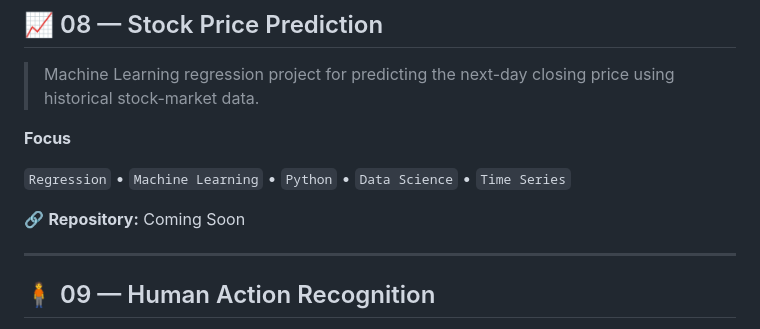
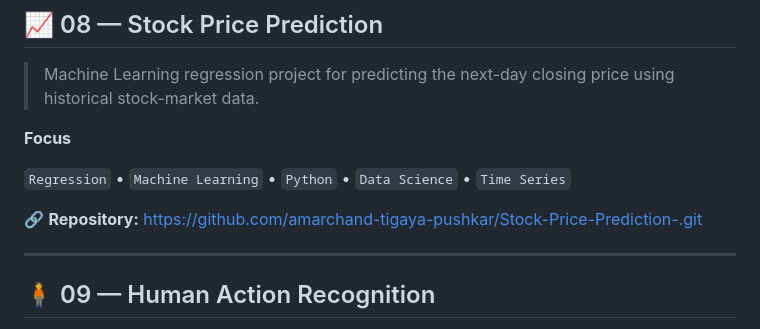
Before and after one commit to amarchand-tigaya-pushkar/amarchand-tigaya-pushkar, a Markdown page: README.md, the part around the change. Drawn GitHub-style.

Commit message:
Update repository link in README
Added repository link for Stock Price Prediction.

```diff
--- a/README.md
+++ b/README.md
@@ -335,7 +335,8 @@ https://github.com/amarchand-tigaya-pushkar/music_recommendation_project
 
 `Regression` • `Machine Learning` • `Python` • `Data Science` • `Time Series`
 
-🔗 **Repository:** Coming Soon
+🔗 **Repository:**
+https://github.com/amarchand-tigaya-pushkar/Stock-Price-Prediction-.git
 
 ---
 
```
